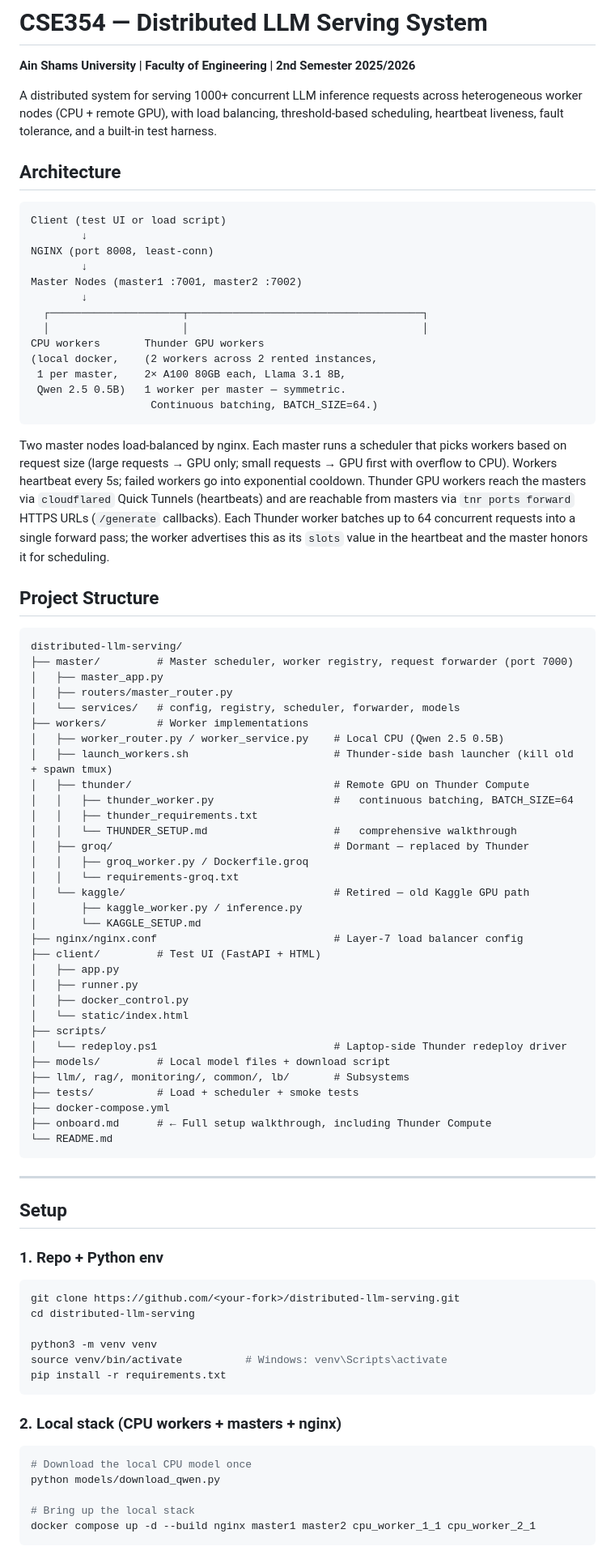
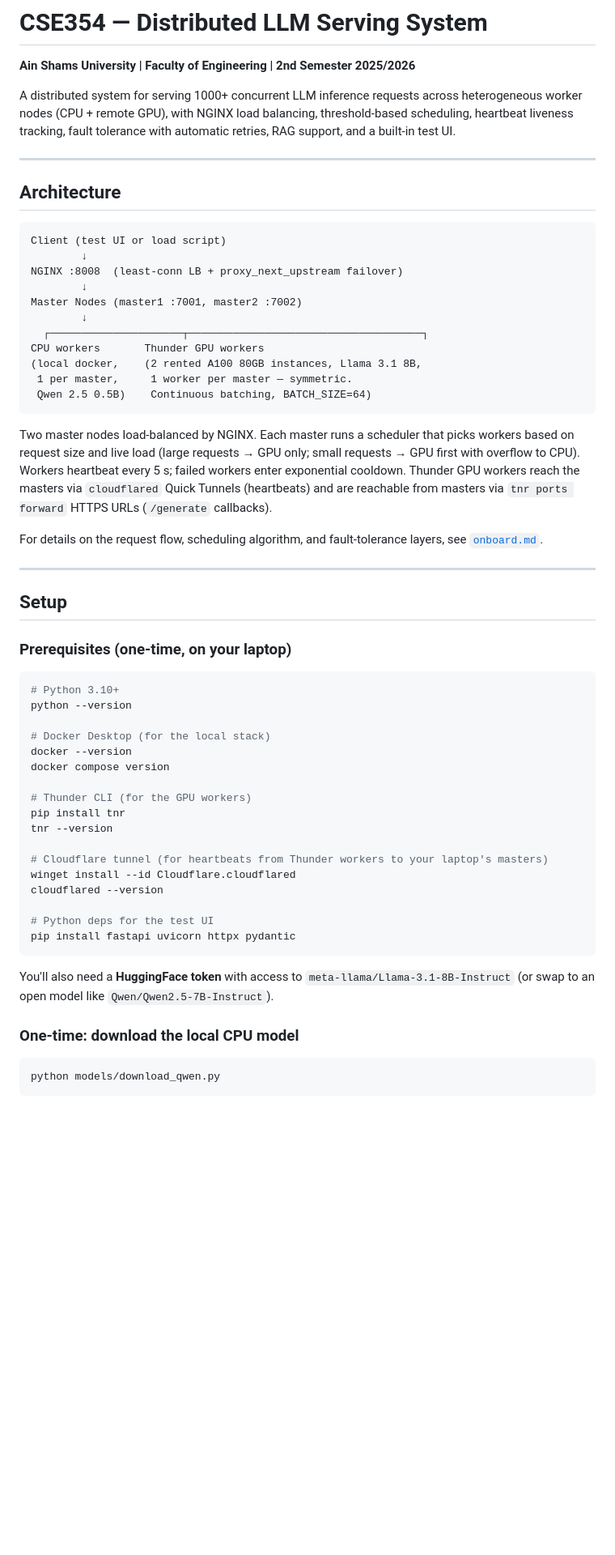
Before and after one commit to memoo221/distributed-llm-serving, a Markdown page: README.md, the part around one of its changes. Shown at 81% size. GitHub-like rendering; blank space fills up the shorter version.

````diff
--- a/README.md
+++ b/README.md
@@ -2,87 +2,61 @@
 
 **Ain Shams University | Faculty of Engineering | 2nd Semester 2025/2026**
 
-A distributed system for serving 1000+ concurrent LLM inference requests across heterogeneous worker nodes (CPU + remote GPU), with load balancing, threshold-based scheduling, heartbeat liveness, fault tolerance, and a built-in test harness.
+A distributed system for serving 1000+ concurrent LLM inference requests across heterogeneous worker nodes (CPU + remote GPU), with NGINX load balancing, threshold-based scheduling, heartbeat liveness tracking, fault tolerance with automatic retries, RAG support, and a built-in test UI.
+
+---
 
 ## Architecture
 
 ```
 Client (test UI or load script)
         ↓
-NGINX (port 8008, least-conn)
+NGINX :8008  (least-conn LB + proxy_next_upstream failover)
         ↓
 Master Nodes (master1 :7001, master2 :7002)
         ↓
   ┌─────────────────────┬─────────────────────────────────────┐
-  │                     │                                     │
 CPU workers       Thunder GPU workers
-(local docker,    (2 workers across 2 rented instances,
- 1 per master,    2× A100 80GB each, Llama 3.1 8B,
- Qwen 2.5 0.5B)   1 worker per master — symmetric.
-                   Continuous batching, BATCH_SIZE=64.)
+(local docker,    (2 rented A100 80GB instances, Llama 3.1 8B,
+ 1 per master,     1 worker per master — symmetric.
+ Qwen 2.5 0.5B)    Continuous batching, BATCH_SIZE=64)
 ```
 
-Two master nodes load-balanced by nginx. Each master runs a scheduler that picks workers based on request size (large requests → GPU only; small requests → GPU first with overflow to CPU). Workers heartbeat every 5s; failed workers go into exponential cooldown. Thunder GPU workers reach the masters via `cloudflared` Quick Tunnels (heartbeats) and are reachable from masters via `tnr ports forward` HTTPS URLs (`/generate` callbacks). Each Thunder worker batches up to 64 concurrent requests into a single forward pass; the worker advertises this as its `slots` value in the heartbeat and the master honors it for scheduling.
+Two master nodes load-balanced by NGINX. Each master runs a scheduler that picks workers based on request size and live load (large requests → GPU only; small requests → GPU first with overflow to CPU). Workers heartbeat every 5 s; failed workers enter exponential cooldown. Thunder GPU workers reach the masters via `cloudflared` Quick Tunnels (heartbeats) and are reachable from masters via `tnr ports forward` HTTPS URLs (`/generate` callbacks).
 
-## Project Structure
-
-```
-distributed-llm-serving/
-├── master/         # Master scheduler, worker registry, request forwarder (port 7000)
-│   ├── master_app.py
-│   ├── routers/master_router.py
-│   └── services/   # config, registry, scheduler, forwarder, models
-├── workers/        # Worker implementations
-│   ├── worker_router.py / worker_service.py    # Local CPU (Qwen 2.5 0.5B)
-│   ├── launch_workers.sh                       # Thunder-side bash launcher (kill old + spawn tmux)
-│   ├── thunder/                                # Remote GPU on Thunder Compute
-│   │   ├── thunder_worker.py                   #   continuous batching, BATCH_SIZE=64
-│   │   ├── thunder_requirements.txt
-│   │   └── THUNDER_SETUP.md                    #   comprehensive walkthrough
-│   ├── groq/                                   # Dormant — replaced by Thunder
-│   │   ├── groq_worker.py / Dockerfile.groq
-│   │   └── requirements-groq.txt
-│   └── kaggle/                                 # Retired — old Kaggle GPU path
-│       ├── kaggle_worker.py / inference.py
-│       └── KAGGLE_SETUP.md
-├── nginx/nginx.conf                            # Layer-7 load balancer config
-├── client/         # Test UI (FastAPI + HTML)
-│   ├── app.py
-│   ├── runner.py
-│   ├── docker_control.py
-│   └── static/index.html
-├── scripts/
-│   └── redeploy.ps1                            # Laptop-side Thunder redeploy driver
-├── models/         # Local model files + download script
-├── llm/, rag/, monitoring/, common/, lb/       # Subsystems
-├── tests/          # Load + scheduler + smoke tests
-├── docker-compose.yml
-├── onboard.md      # ← Full setup walkthrough, including Thunder Compute
-└── README.md
-```
+For details on the request flow, scheduling algorithm, and fault-tolerance layers, see [`onboard.md`](onboard.md).
 
 ---
 
 ## Setup
 
-### 1. Repo + Python env
+### Prerequisites (one-time, on your laptop)
 
-```bash
-git clone https://github.com/<your-fork>/distributed-llm-serving.git
-cd distributed-llm-serving
+```powershell
+# Python 3.10+
+python --version
 
-python3 -m venv venv
-source venv/bin/activate          # Windows: venv\Scripts\activate
-pip install -r requirements.txt
+# Docker Desktop (for the local stack)
+docker --version
+docker compose version
+
+# Thunder CLI (for the GPU workers)
+pip install tnr
+tnr --version
+
+# Cloudflare tunnel (for heartbeats from Thunder workers to your laptop's masters)
+winget install --id Cloudflare.cloudflared
+cloudflared --version
+
+# Python deps for the test UI
+pip install fastapi uvicorn httpx pydantic
 ```
 
-### 2. Local stack (CPU workers + masters + nginx)
+You'll also need a **HuggingFace token** with access to `meta-llama/Llama-3.1-8B-Instruct` (or swap to an open model like `Qwen/Qwen2.5-7B-Instruct`).
+
+### One-time: download the local CPU model
 
 ```powershell
-# Download the local CPU model once
 python models/download_qwen.py
-
-# Bring up the local stack
-docker compose up -d --build nginx master1 master2 cpu_worker_1_1 cpu_worker_2_1
 ```
 
````
Also changed, not shown: other parts of README.md (+217 -41 lines).
